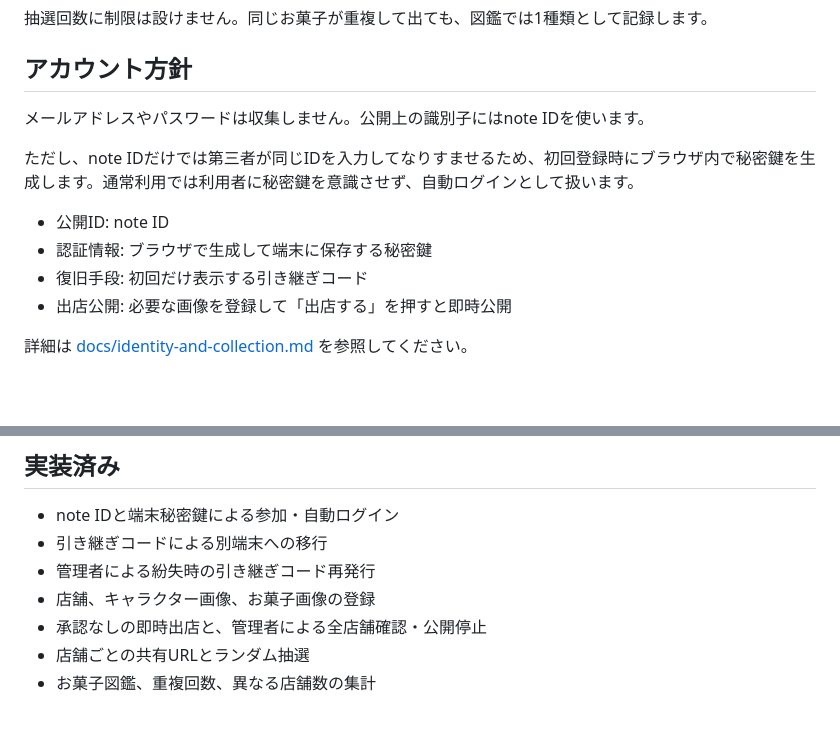
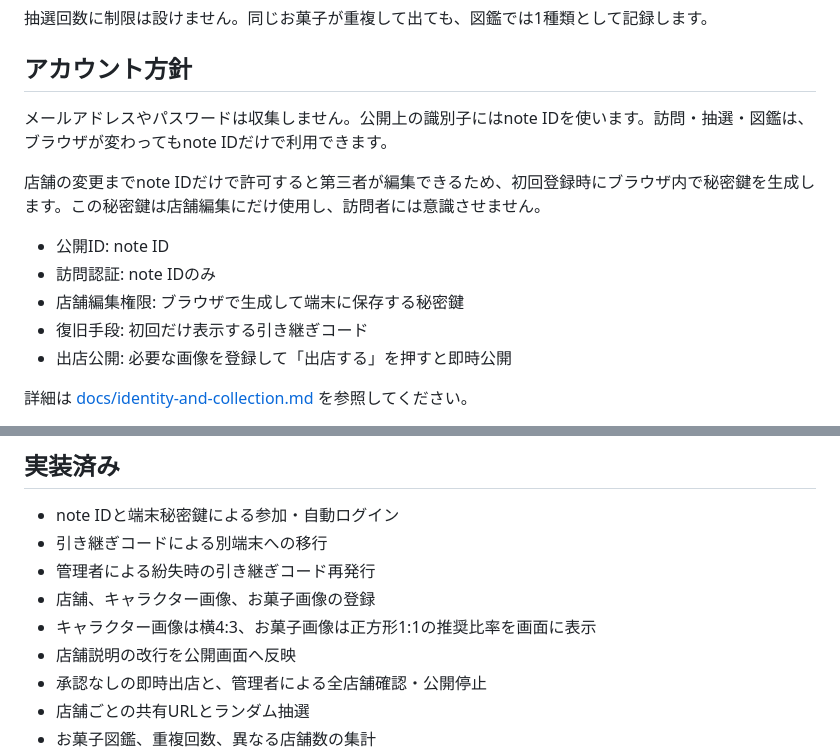
Before and after one commit to neronote100/trick_or_treat, a Markdown page: README.md, 2 parts joined by grey strips. GitHub-like rendering; blank space fills up the shorter version.

Commit message:
docs: describe visitor-only ID access and image ratios

```diff
--- a/README.md
+++ b/README.md
@@ -17,12 +17,13 @@ noteで活動する参加者が、自分のキャラクターを使ったお菓
 
 ## アカウント方針
 
-メールアドレスやパスワードは収集しません。公開上の識別子にはnote IDを使います。
+メールアドレスやパスワードは収集しません。公開上の識別子にはnote IDを使います。訪問・抽選・図鑑は、ブラウザが変わってもnote IDだけで利用できます。
 
-ただし、note IDだけでは第三者が同じIDを入力してなりすませるため、初回登録時にブラウザ内で秘密鍵を生成します。通常利用では利用者に秘密鍵を意識させず、自動ログインとして扱います。
+店舗の変更までnote IDだけで許可すると第三者が編集できるため、初回登録時にブラウザ内で秘密鍵を生成します。この秘密鍵は店舗編集にだけ使用し、訪問者には意識させません。
 
 - 公開ID: note ID
-- 認証情報: ブラウザで生成して端末に保存する秘密鍵
+- 訪問認証: note IDのみ
+- 店舗編集権限: ブラウザで生成して端末に保存する秘密鍵
 - 復旧手段: 初回だけ表示する引き継ぎコード
 - 出店公開: 必要な画像を登録して「出店する」を押すと即時公開
 
@@ -91,6 +92,8 @@ CloudflareのGit連携でも、D1とKVは自動作成されます。公開後に
 - 引き継ぎコードによる別端末への移行
 - 管理者による紛失時の引き継ぎコード再発行
 - 店舗、キャラクター画像、お菓子画像の登録
+- キャラクター画像は横4:3、お菓子画像は正方形1:1の推奨比率を画面に表示
+- 店舗説明の改行を公開画面へ反映
 - 承認なしの即時出店と、管理者による全店舗確認・公開停止
 - 店舗ごとの共有URLとランダム抽選
 - お菓子図鑑、重複回数、異なる店舗数の集計
```
